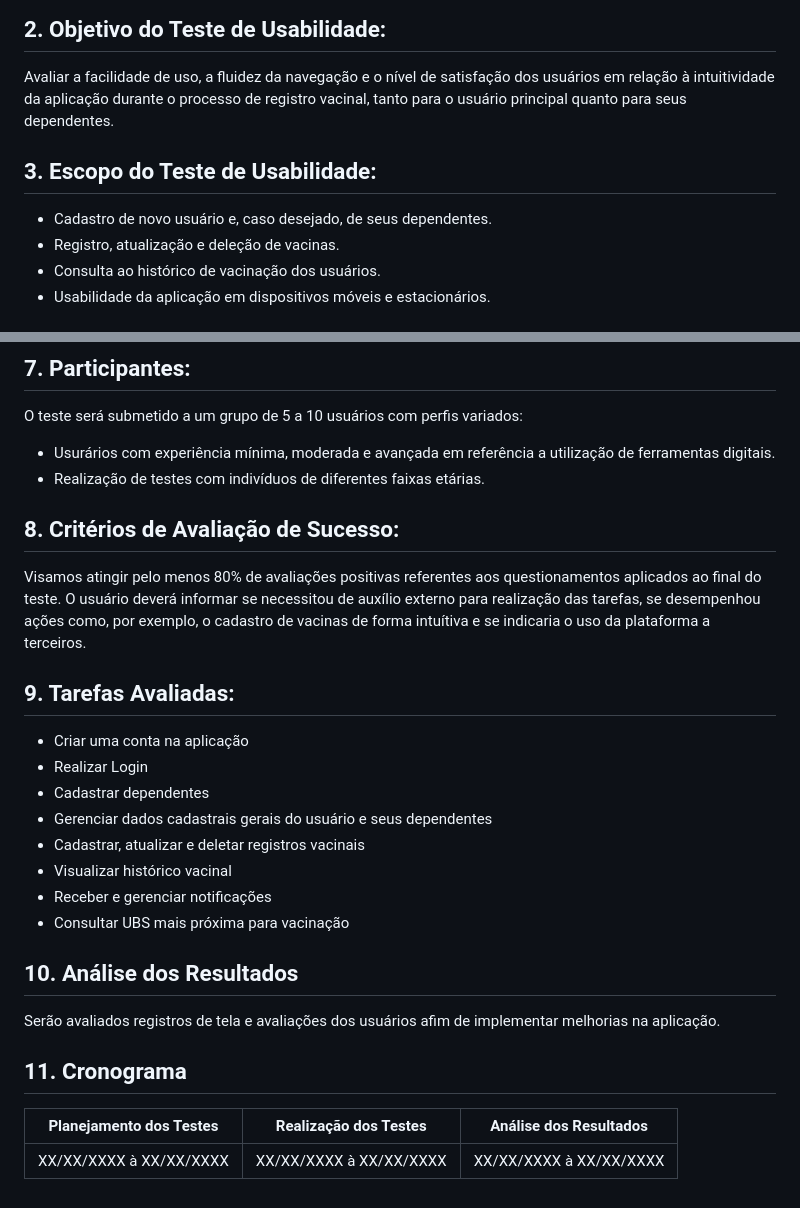
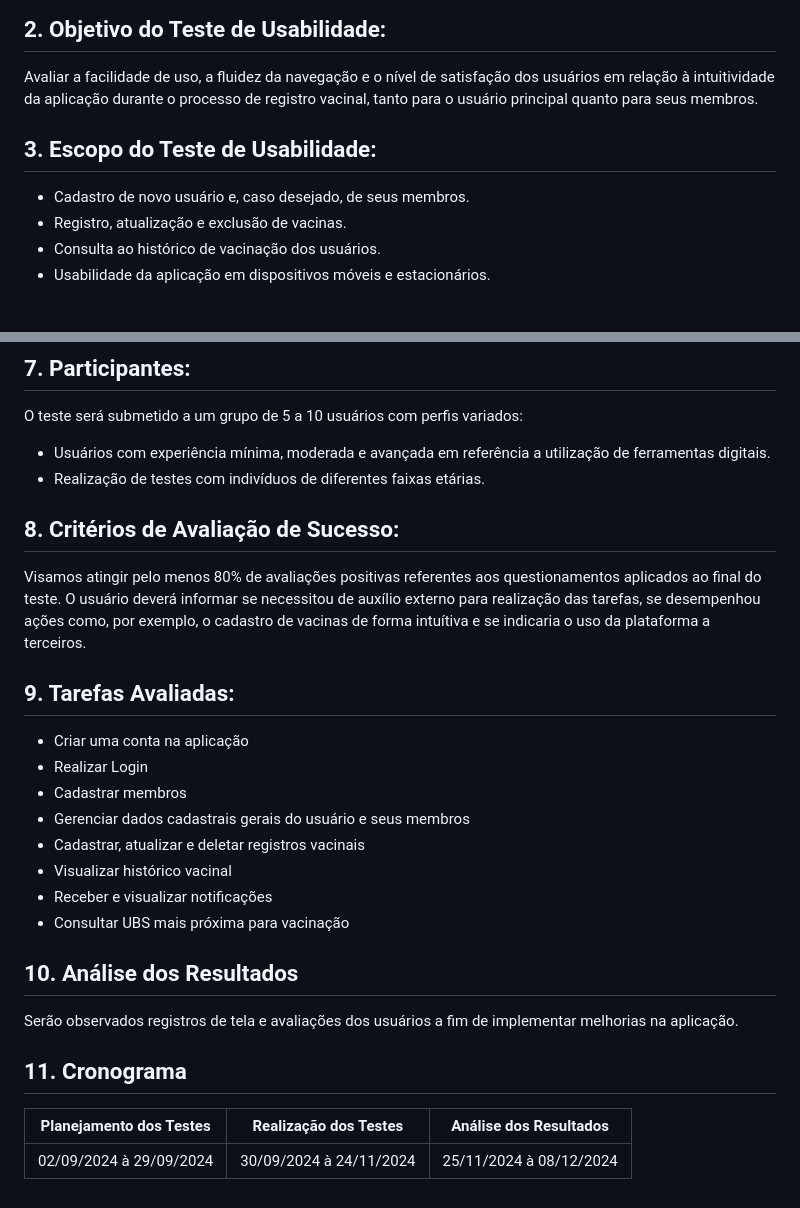
Before and after one commit to gilrovina/Imuniti, a Markdown page: docs/10-Plano de Testes de Usabilidade.md, 2 parts joined by grey strips. Rendered like a GitHub page.

Commit message:
fixing md - 09

```diff
--- a/docs/10-Plano de Testes de Usabilidade.md
+++ b/docs/10-Plano de Testes de Usabilidade.md
@@ -12,12 +12,12 @@ social.
 ## 2. Objetivo do Teste de Usabilidade:
 
 Avaliar a facilidade de uso, a fluidez da navegação e o nível de satisfação dos usuários em relação à intuitividade da
-aplicação durante o processo de registro vacinal, tanto para o usuário principal quanto para seus dependentes.
+aplicação durante o processo de registro vacinal, tanto para o usuário principal quanto para seus membros.
 
 ## 3. Escopo do Teste de Usabilidade:
 
-* Cadastro de novo usuário e, caso desejado, de seus dependentes.
-* Registro, atualização e deleção de vacinas.
+* Cadastro de novo usuário e, caso desejado, de seus membros.
+* Registro, atualização e exclusão de vacinas.
 * Consulta ao histórico de vacinação dos usuários.
 * Usabilidade da aplicação em dispositivos móveis e estacionários.
 
@@ -42,7 +42,7 @@ questionário ao final do teste.
 
 O teste será submetido a um grupo de 5 a 10 usuários com perfis variados:
 
-* Usurários com experiência mínima, moderada e avançada em referência a utilização de ferramentas digitais.
+* Usuários com experiência mínima, moderada e avançada em referência a utilização de ferramentas digitais.
 * Realização de testes com indivíduos de diferentes faixas etárias.
 
 ## 8. Critérios de Avaliação de Sucesso:
@@ -56,19 +56,19 @@ o cadastro de vacinas de forma intuítiva e se indicaria o uso da plataforma a t
 
 * Criar uma conta na aplicação
 * Realizar Login
-* Cadastrar dependentes
-* Gerenciar dados cadastrais gerais do usuário e seus dependentes
+* Cadastrar membros
+* Gerenciar dados cadastrais gerais do usuário e seus membros
 * Cadastrar, atualizar e deletar registros vacinais
 * Visualizar histórico vacinal
-* Receber e gerenciar notificações
+* Receber e visualizar notificações
 * Consultar UBS mais próxima para vacinação
 
 ## 10. Análise dos Resultados
 
-Serão avaliados registros de tela e avaliações dos usuários afim de implementar melhorias na aplicação.
+Serão observados registros de tela e avaliações dos usuários a fim de implementar melhorias na aplicação.
 
 ## 11. Cronograma
 
 | **Planejamento dos Testes** | **Realização dos Testes** | **Análise dos Resultados** |
 |-----------------------------|---------------------------|----------------------------|
-| XX/XX/XXXX à XX/XX/XXXX     | XX/XX/XXXX à XX/XX/XXXX   | XX/XX/XXXX à XX/XX/XXXX    |
+| 02/09/2024 à 29/09/2024     | 30/09/2024 à 24/11/2024   | 25/11/2024 à 08/12/2024    |
```
